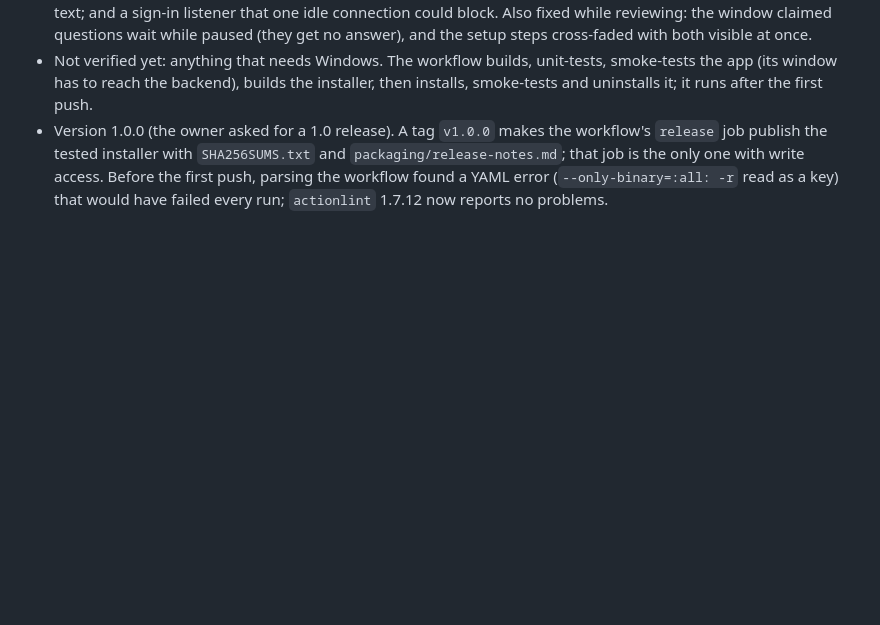
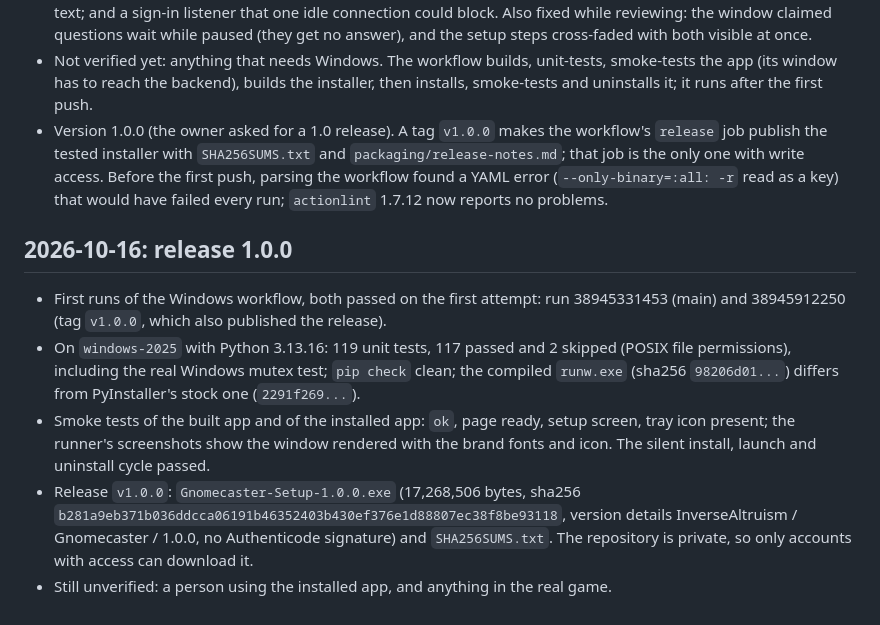
Before and after one commit to InverseAltruism/gnomecaster, a Markdown page: docs/PROGRESS.md, the part around the change. Drawn GitHub-style; blank space fills up the shorter version.

```diff
--- a/docs/PROGRESS.md
+++ b/docs/PROGRESS.md
@@ -87,3 +87,19 @@ trustworthy, with clean icons. Nearly every player is on Windows, so Windows com
   `packaging/release-notes.md`; that job is the only one with write access. Before the
   first push, parsing the workflow found a YAML error (`--only-binary=:all: -r` read as a
   key) that would have failed every run; `actionlint` 1.7.12 now reports no problems.
+
+## 2026-10-16: release 1.0.0
+
+- First runs of the Windows workflow, both passed on the first attempt: run 38945331453
+  (main) and 38945912250 (tag `v1.0.0`, which also published the release).
+- On `windows-2025` with Python 3.13.16: 119 unit tests, 117 passed and 2 skipped (POSIX
+  file permissions), including the real Windows mutex test; `pip check` clean; the compiled
+  `runw.exe` (sha256 `98206d01...`) differs from PyInstaller's stock one (`2291f269...`).
+- Smoke tests of the built app and of the installed app: `ok`, page ready, setup screen,
+  tray icon present; the runner's screenshots show the window rendered with the brand
+  fonts and icon. The silent install, launch and uninstall cycle passed.
+- Release `v1.0.0`: `Gnomecaster-Setup-1.0.0.exe` (17,268,506 bytes, sha256
+  `b281a9eb371b036ddcca06191b46352403b430ef376e1d88807ec38f8be93118`, version details
+  InverseAltruism / Gnomecaster / 1.0.0, no Authenticode signature) and `SHA256SUMS.txt`.
+  The repository is private, so only accounts with access can download it.
+- Still unverified: a person using the installed app, and anything in the real game.
```
Also changed, not shown: README.md (+4 -4 lines), docs/PLAN-distribution.md (+3 -5 lines).
